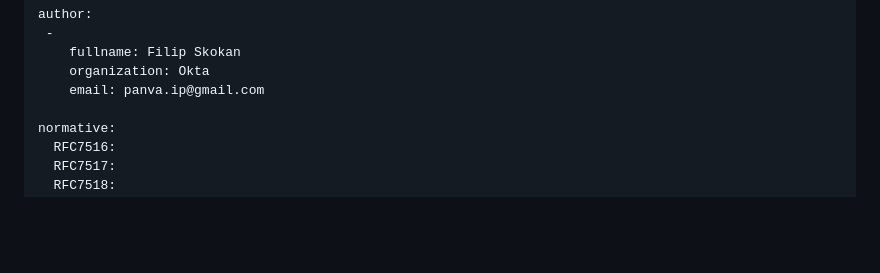
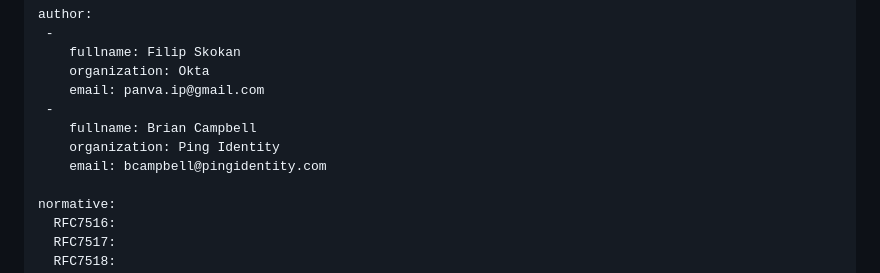
Before and after one commit to panva/jose-hpke-pq-pqt, a Markdown page: draft-skokan-jose-hpke-pq-pqt.md, the part around the change. Drawn GitHub-style; blank space fills up the shorter version.

Commit message:
add brian

```diff
--- a/draft-skokan-jose-hpke-pq-pqt.md
+++ b/draft-skokan-jose-hpke-pq-pqt.md
@@ -30,6 +30,10 @@ author:
     fullname: Filip Skokan
     organization: Okta
     email: panva.ip@gmail.com
+ -
+    fullname: Brian Campbell
+    organization: Ping Identity
+    email: bcampbell@pingidentity.com
 
 normative:
   RFC7516:
```
